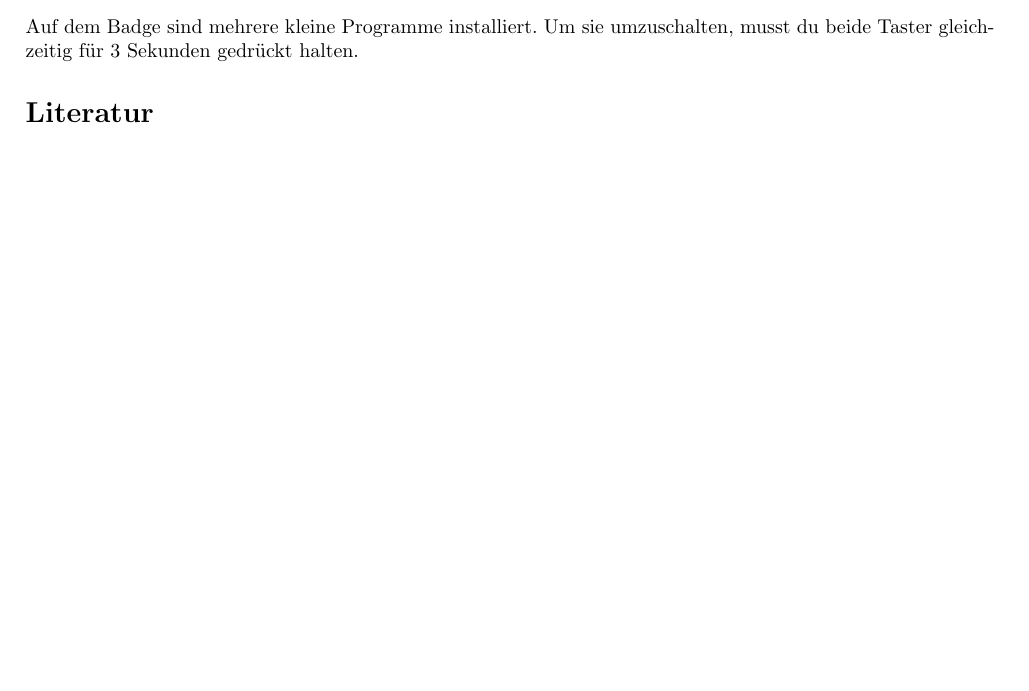
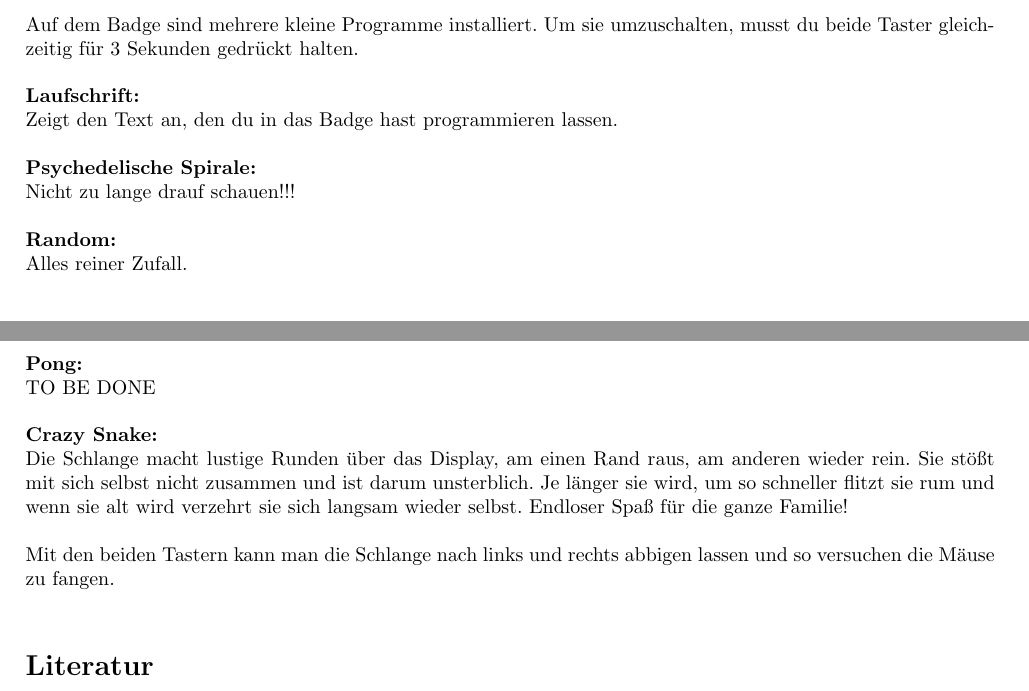
Before and after one commit to casartar/MacherDaachBadgeDoku, a LaTeX document (Macher_Daach_Badge_Doku.tex): part of page 15 of 15 before the commit and two parts of pages 16 and 17 of 17 after it, the two joined at a grey line, cut so that both start at the same text, the shorter picture padded with empty space. Compiled offline with pdfLaTeX.

Commit message:
Titelbild, Einleitung, Programmbeschreibungen, Fehlerkorrekturen

```diff
--- a/Macher_Daach_Badge_Doku.tex
+++ b/Macher_Daach_Badge_Doku.tex
@@ -3,7 +3,9 @@
 \usepackage{capt-of} % Für captionof
 \usepackage{hyperref} % Für Links
 
-\title{Macherdaach-Badge \\ Lötanleitung}
+\title{Macherdaach-Badge \\ Lötanleitung \\ [1cm]
+\includegraphics[width=0.5\textwidth]{Bilder/IMG_5645.JPG}
+}
 \date{Oktober 2018}
 \author{casartar}
 
@@ -513,7 +519,24 @@ Jetzt sollte dein Badge anfangen wie wild zu blinken.
 
 \section{Was tut es?}
 
-Auf dem Badge sind mehrere kleine Programme installiert. Um sie umzuschalten, musst du beide Taster gleichzeitig für 3 Sekunden gedrückt halten.
+Auf dem Badge sind mehrere kleine Programme installiert. Um sie umzuschalten, musst du beide Taster gleichzeitig für 3 Sekunden gedrückt halten.\\
+
+\textbf{Laufschrift:}\\
+Zeigt den Text an, den du in das Badge hast programmieren lassen.\\
+
+\textbf{Psychedelische Spirale:}\\
+Nicht zu lange drauf schauen!!!\\
+
+\textbf{Random:}\\
+Alles reiner Zufall.\\
+
+\textbf{Pong:}\\
+TO BE DONE\\
+
+\textbf{Crazy Snake:}\\
+Die Schlange macht lustige Runden über das Display, am einen Rand raus, am anderen wieder rein. Sie stößt mit sich selbst nicht zusammen und ist darum unsterblich. Je länger sie wird, um so schneller flitzt sie rum und wenn sie alt wird verzehrt sie sich langsam wieder selbst. Endloser Spaß für die ganze Familie!\\
+
+Mit den beiden Tastern kann man die Schlange nach links und rechts abbigen lassen und so versuchen die Mäuse zu fangen.\\
 
 \bibliographystyle{plain}
 \bibliography{references}
```
Also changed, not shown: Bilder/IMG_5645.JPG (added), Macher_Daach_Badge_Doku.tex (10 more changed lines).
